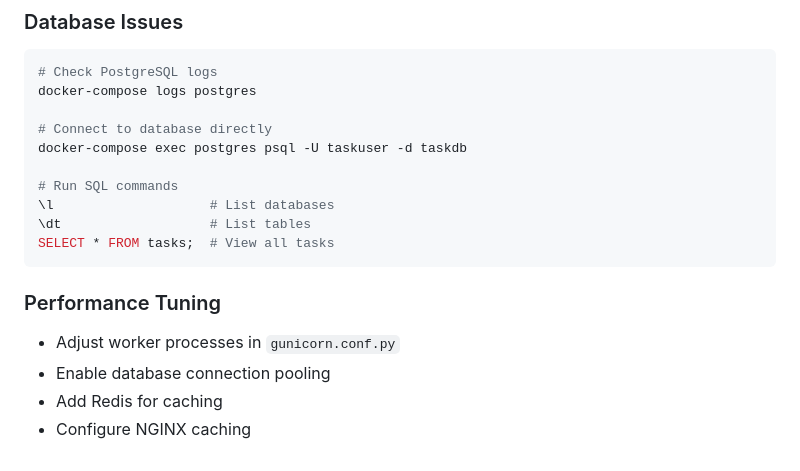
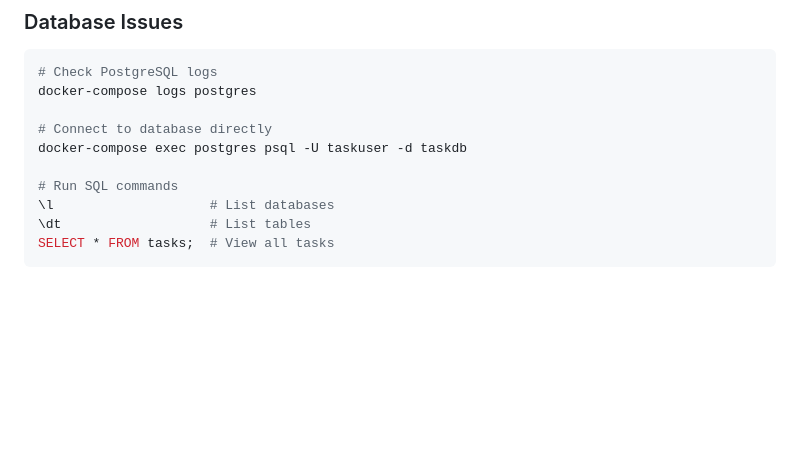
Before and after one commit to MuhammadEissa390/tasks-app, a Markdown page: README.md, the part around the change. GitHub-like rendering; blank space fills up the shorter version.

````diff
--- a/README.md
+++ b/README.md
@@ -230,9 +230,3 @@ docker-compose exec postgres psql -U taskuser -d taskdb
 \dt                   # List tables
 SELECT * FROM tasks;  # View all tasks
 ```
-
-### Performance Tuning
-- Adjust worker processes in `gunicorn.conf.py`
-- Enable database connection pooling
-- Add Redis for caching
-- Configure NGINX caching
````
